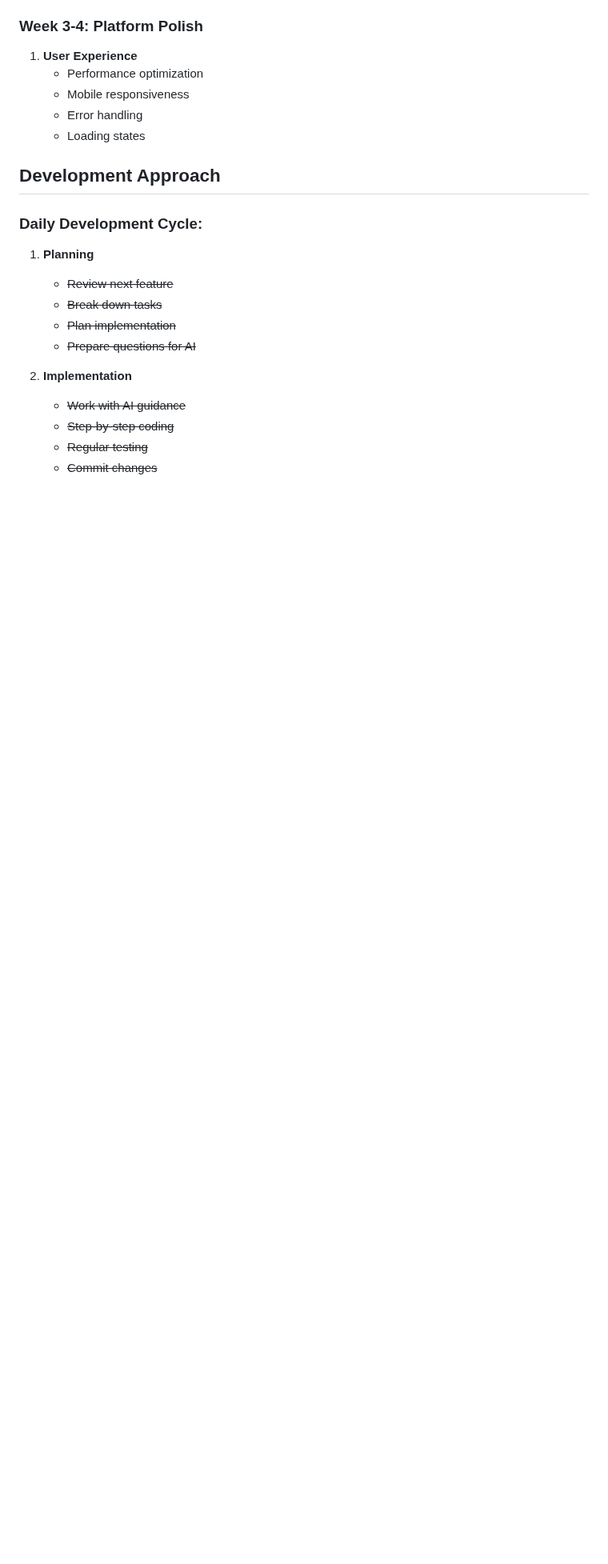
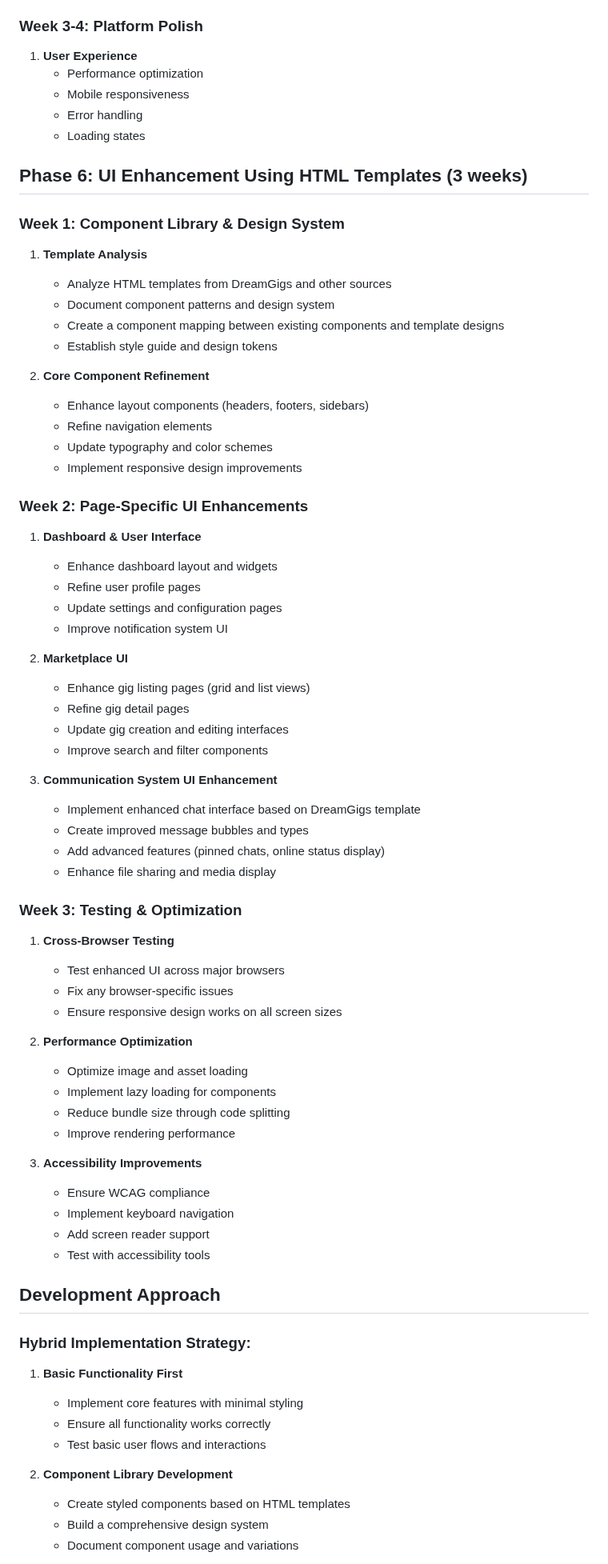
Before and after one commit to bayticj/aimporo-marketplace, a Markdown page: IMPLEMENTATION_PLAN_OPTIMIZED.md, the part around one of its changes. Shown at 80% size. Rendered like a GitHub page; blank space fills up the shorter version.

Commit message:
Update implementation plan with hybrid approach for UI enhancement

```diff
--- a/IMPLEMENTATION_PLAN_OPTIMIZED.md
+++ b/IMPLEMENTATION_PLAN_OPTIMIZED.md
@@ -280,18 +284,68 @@
    - Error handling
    - Loading states
 
+## Phase 6: UI Enhancement Using HTML Templates (3 weeks)
+
+### Week 1: Component Library & Design System
+1. **Template Analysis**
+   - Analyze HTML templates from DreamGigs and other sources
+   - Document component patterns and design system
+   - Create a component mapping between existing components and template designs
+   - Establish style guide and design tokens
+
+2. **Core Component Refinement**
+   - Enhance layout components (headers, footers, sidebars)
+   - Refine navigation elements
+   - Update typography and color schemes
+   - Implement responsive design improvements
+
+### Week 2: Page-Specific UI Enhancements
+1. **Dashboard & User Interface**
+   - Enhance dashboard layout and widgets
+   - Refine user profile pages
+   - Update settings and configuration pages
+   - Improve notification system UI
+
+2. **Marketplace UI**
+   - Enhance gig listing pages (grid and list views)
+   - Refine gig detail pages
+   - Update gig creation and editing interfaces
+   - Improve search and filter components
+
+3. **Communication System UI Enhancement**
+   - Implement enhanced chat interface based on DreamGigs template
+   - Create improved message bubbles and types
+   - Add advanced features (pinned chats, online status display)
+   - Enhance file sharing and media display
+
+### Week 3: Testing & Optimization
+1. **Cross-Browser Testing**
+   - Test enhanced UI across major browsers
+   - Fix any browser-specific issues
+   - Ensure responsive design works on all screen sizes
+
+2. **Performance Optimization**
+   - Optimize image and asset loading
+   - Implement lazy loading for components
+   - Reduce bundle size through code splitting
+   - Improve rendering performance
+
+3. **Accessibility Improvements**
+   - Ensure WCAG compliance
+   - Implement keyboard navigation
+   - Add screen reader support
+   - Test with accessibility tools
+
 ## Development Approach
 
-### Daily Development Cycle:
-1. **Planning**
-   - ~~Review next feature~~
-   - ~~Break down tasks~~
-   - ~~Plan implementation~~
-   - ~~Prepare questions for AI~~
+### Hybrid Implementation Strategy:
+1. **Basic Functionality First**
+   - Implement core features with minimal styling
+   - Ensure all functionality works correctly
+   - Test basic user flows and interactions
 
-2. **Implementation**
-   - ~~Work with AI guidance~~
-   - ~~Step-by-step coding~~
-   - ~~Regular testing~~
-   - ~~Commit changes~~
+2. **Component Library Development**
+   - Create styled components based on HTML templates
+   - Build a comprehensive design system
+   - Document component usage and variations
 
```
Also changed, not shown: other parts of IMPLEMENTATION_PLAN_OPTIMIZED.md (+18 -10 lines).
